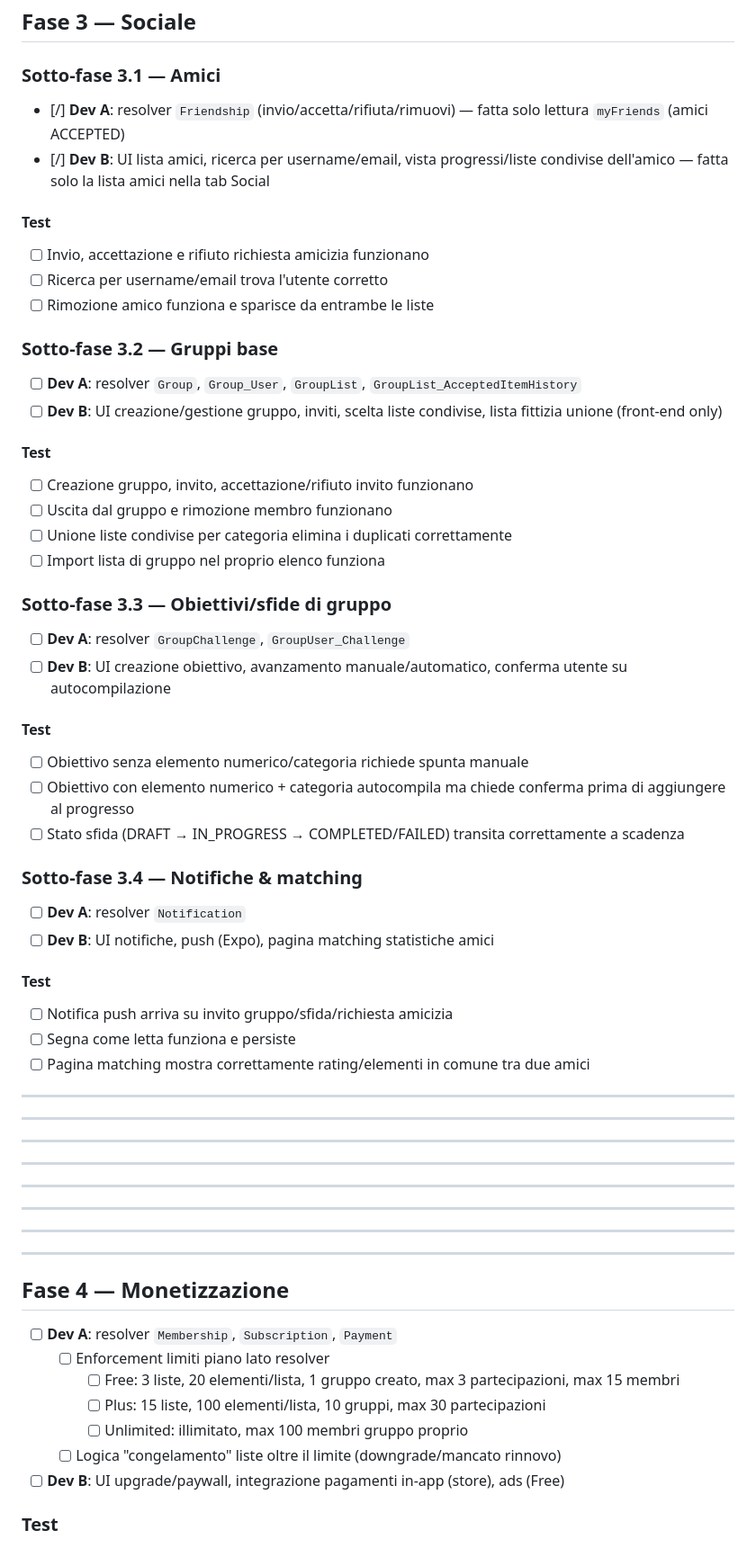
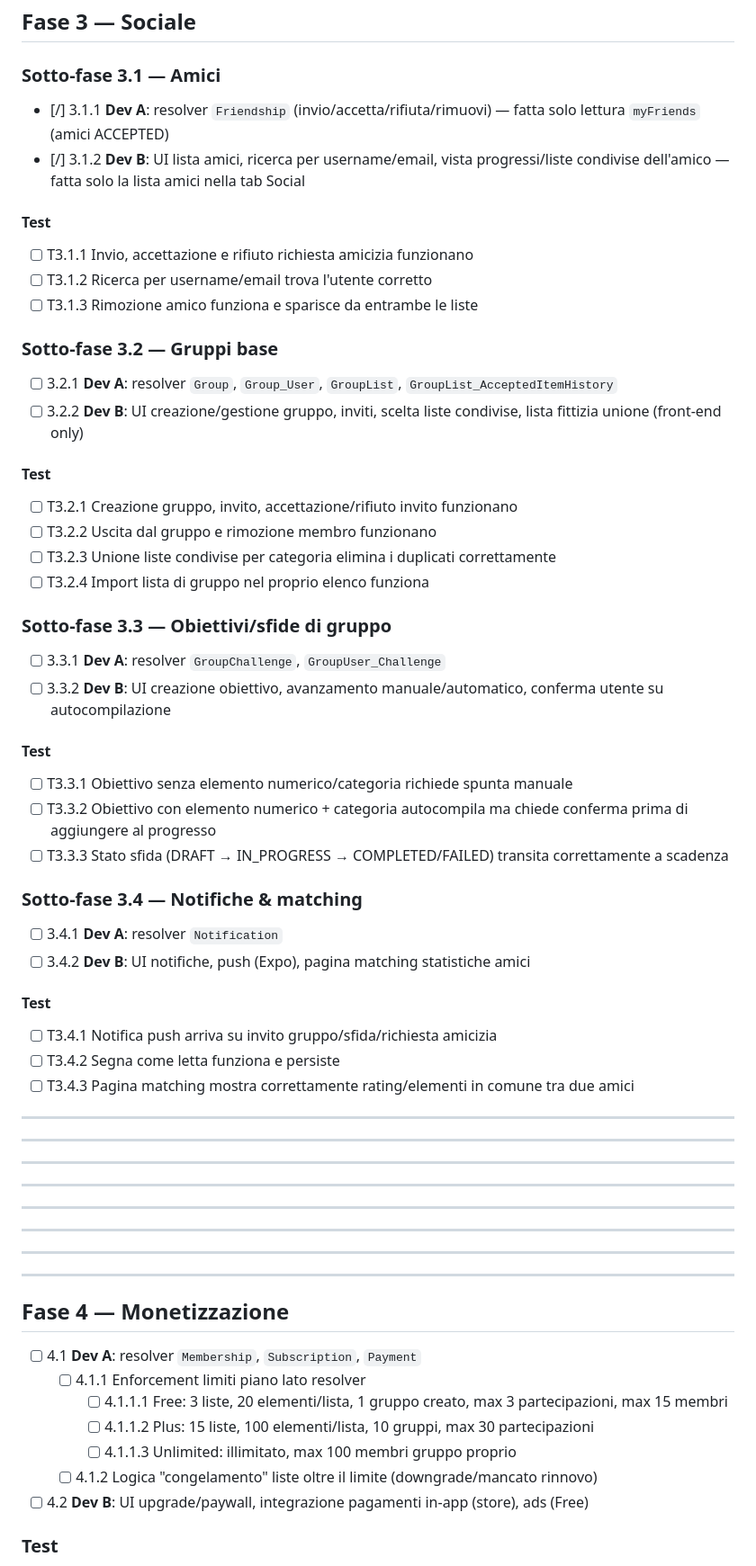
Before and after one commit to Serendipi-tech/randomix, a Markdown page: docs/ROADMAP.md, the part around one of its changes. Shown at 90% size. GitHub-like rendering.

```diff
--- a/docs/ROADMAP.md
+++ b/docs/ROADMAP.md
@@ -213,48 +213,48 @@ mutation UpdateProfile($input: UpdateProfileInput!) {
 
 ### Sotto-fase 3.1 — Amici
 
-- [/] **Dev A**: resolver `Friendship` (invio/accetta/rifiuta/rimuovi) — fatta solo lettura `myFriends` (amici ACCEPTED)
-- [/] **Dev B**: UI lista amici, ricerca per username/email, vista progressi/liste condivise dell'amico — fatta solo la lista amici nella tab Social
+- [/] 3.1.1 **Dev A**: resolver `Friendship` (invio/accetta/rifiuta/rimuovi) — fatta solo lettura `myFriends` (amici ACCEPTED)
+- [/] 3.1.2 **Dev B**: UI lista amici, ricerca per username/email, vista progressi/liste condivise dell'amico — fatta solo la lista amici nella tab Social
 
 #### Test
 
-- [ ] Invio, accettazione e rifiuto richiesta amicizia funzionano
-- [ ] Ricerca per username/email trova l'utente corretto
-- [ ] Rimozione amico funziona e sparisce da entrambe le liste
+- [ ] T3.1.1 Invio, accettazione e rifiuto richiesta amicizia funzionano
+- [ ] T3.1.2 Ricerca per username/email trova l'utente corretto
+- [ ] T3.1.3 Rimozione amico funziona e sparisce da entrambe le liste
 
 ### Sotto-fase 3.2 — Gruppi base
 
-- [ ] **Dev A**: resolver `Group`, `Group_User`, `GroupList`, `GroupList_AcceptedItemHistory`
-- [ ] **Dev B**: UI creazione/gestione gruppo, inviti, scelta liste condivise, lista fittizia unione (front-end only)
+- [ ] 3.2.1 **Dev A**: resolver `Group`, `Group_User`, `GroupList`, `GroupList_AcceptedItemHistory`
+- [ ] 3.2.2 **Dev B**: UI creazione/gestione gruppo, inviti, scelta liste condivise, lista fittizia unione (front-end only)
 
 #### Test
 
-- [ ] Creazione gruppo, invito, accettazione/rifiuto invito funzionano
-- [ ] Uscita dal gruppo e rimozione membro funzionano
-- [ ] Unione liste condivise per categoria elimina i duplicati correttamente
-- [ ] Import lista di gruppo nel proprio elenco funziona
+- [ ] T3.2.1 Creazione gruppo, invito, accettazione/rifiuto invito funzionano
+- [ ] T3.2.2 Uscita dal gruppo e rimozione membro funzionano
+- [ ] T3.2.3 Unione liste condivise per categoria elimina i duplicati correttamente
+- [ ] T3.2.4 Import lista di gruppo nel proprio elenco funziona
 
 ### Sotto-fase 3.3 — Obiettivi/sfide di gruppo
 
-- [ ] **Dev A**: resolver `GroupChallenge`, `GroupUser_Challenge`
-- [ ] **Dev B**: UI creazione obiettivo, avanzamento manuale/automatico, conferma utente su autocompilazione
+- [ ] 3.3.1 **Dev A**: resolver `GroupChallenge`, `GroupUser_Challenge`
+- [ ] 3.3.2 **Dev B**: UI creazione obiettivo, avanzamento manuale/automatico, conferma utente su autocompilazione
 
 #### Test
 
-- [ ] Obiettivo senza elemento numerico/categoria richiede spunta manuale
-- [ ] Obiettivo con elemento numerico + categoria autocompila ma chiede conferma prima di aggiungere al progresso
-- [ ] Stato sfida (DRAFT → IN_PROGRESS → COMPLETED/FAILED) transita correttamente a scadenza
+- [ ] T3.3.1 Obiettivo senza elemento numerico/categoria richiede spunta manuale
+- [ ] T3.3.2 Obiettivo con elemento numerico + categoria autocompila ma chiede conferma prima di aggiungere al progresso
+- [ ] T3.3.3 Stato sfida (DRAFT → IN_PROGRESS → COMPLETED/FAILED) transita correttamente a scadenza
 
 ### Sotto-fase 3.4 — Notifiche & matching
 
-- [ ] **Dev A**: resolver `Notification`
-- [ ] **Dev B**: UI notifiche, push (Expo), pagina matching statistiche amici
+- [ ] 3.4.1 **Dev A**: resolver `Notification`
+- [ ] 3.4.2 **Dev B**: UI notifiche, push (Expo), pagina matching statistiche amici
 
 #### Test
 
-- [ ] Notifica push arriva su invito gruppo/sfida/richiesta amicizia
-- [ ] Segna come letta funziona e persiste
-- [ ] Pagina matching mostra correttamente rating/elementi in comune tra due amici
+- [ ] T3.4.1 Notifica push arriva su invito gruppo/sfida/richiesta amicizia
+- [ ] T3.4.2 Segna come letta funziona e persiste
+- [ ] T3.4.3 Pagina matching mostra correttamente rating/elementi in comune tra due amici
 
 ---
 
@@ -274,13 +274,13 @@ mutation UpdateProfile($input: UpdateProfileInput!) {
 
 ## Fase 4 — Monetizzazione
 
-- [ ] **Dev A**: resolver `Membership`, `Subscription`, `Payment`
-  - [ ] Enforcement limiti piano lato resolver
-    - [ ] Free: 3 liste, 20 elementi/lista, 1 gruppo creato, max 3 partecipazioni, max 15 membri
-    - [ ] Plus: 15 liste, 100 elementi/lista, 10 gruppi, max 30 partecipazioni
-    - [ ] Unlimited: illimitato, max 100 membri gruppo proprio
-  - [ ] Logica "congelamento" liste oltre il limite (downgrade/mancato rinnovo)
-- [ ] **Dev B**: UI upgrade/paywall, integrazione pagamenti in-app (store), ads (Free)
+- [ ] 4.1 **Dev A**: resolver `Membership`, `Subscription`, `Payment`
+  - [ ] 4.1.1 Enforcement limiti piano lato resolver
+    - [ ] 4.1.1.1 Free: 3 liste, 20 elementi/lista, 1 gruppo creato, max 3 partecipazioni, max 15 membri
+    - [ ] 4.1.1.2 Plus: 15 liste, 100 elementi/lista, 10 gruppi, max 30 partecipazioni
+    - [ ] 4.1.1.3 Unlimited: illimitato, max 100 membri gruppo proprio
+  - [ ] 4.1.2 Logica "congelamento" liste oltre il limite (downgrade/mancato rinnovo)
+- [ ] 4.2 **Dev B**: UI upgrade/paywall, integrazione pagamenti in-app (store), ads (Free)
 
 ### Test
 
```
Also changed, not shown: other parts of docs/ROADMAP.md (+84 -84 lines).
